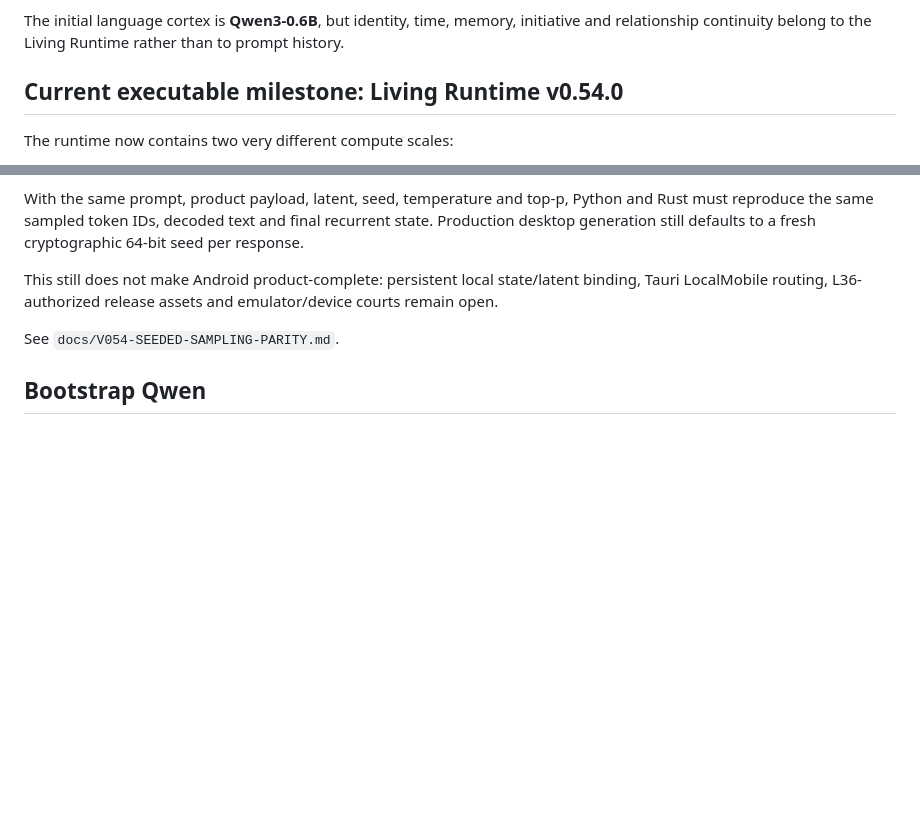
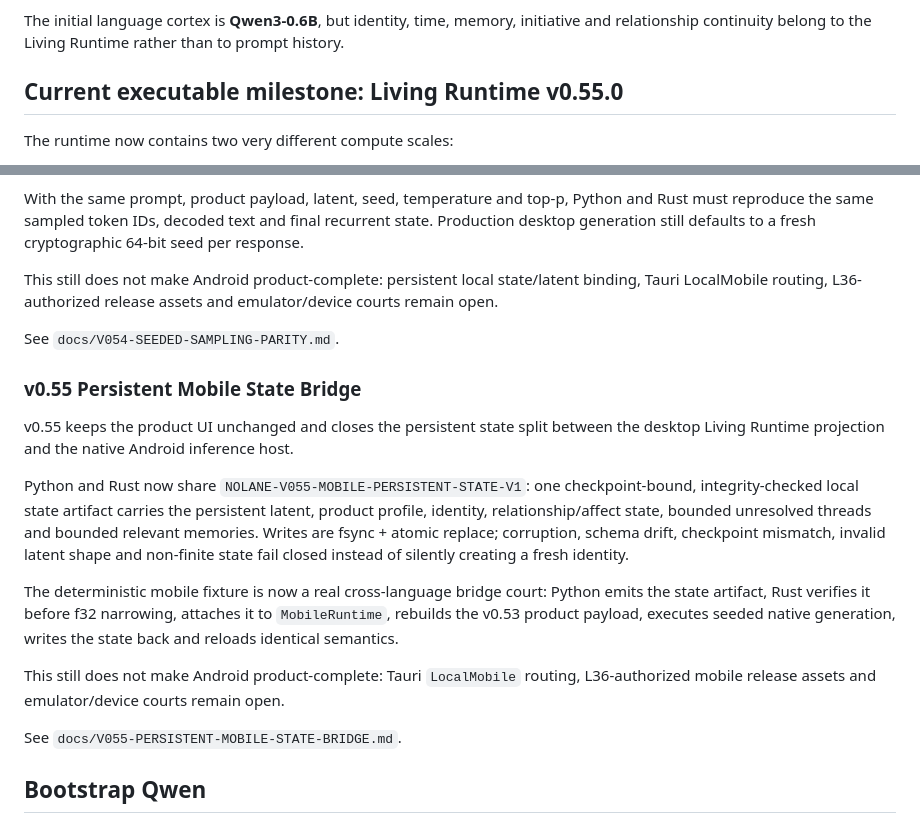
Before and after one commit to Nolane-x/Nolane-AI-personal, a Markdown page: README.md, 2 parts joined by grey strips. Drawn GitHub-style; blank space fills up the shorter version.

Commit message:
docs(v0.55): publish persistent state milestone

```diff
--- a/README.md
+++ b/README.md
@@ -4,7 +4,7 @@
 
 The initial language cortex is **Qwen3-0.6B**, but identity, time, memory, initiative and relationship continuity belong to the Living Runtime rather than to prompt history.
 
-## Current executable milestone: Living Runtime v0.54.0
+## Current executable milestone: Living Runtime v0.55.0
 
 The runtime now contains two very different compute scales:
 
@@ -1505,6 +1505,18 @@ This still does not make Android product-complete: persistent local state/latent
 
 See `docs/V054-SEEDED-SAMPLING-PARITY.md`.
 
+### v0.55 Persistent Mobile State Bridge
+
+v0.55 keeps the product UI unchanged and closes the persistent state split between the desktop Living Runtime projection and the native Android inference host.
+
+Python and Rust now share `NOLANE-V055-MOBILE-PERSISTENT-STATE-V1`: one checkpoint-bound, integrity-checked local state artifact carries the persistent latent, product profile, identity, relationship/affect state, bounded unresolved threads and bounded relevant memories. Writes are fsync + atomic replace; corruption, schema drift, checkpoint mismatch, invalid latent shape and non-finite state fail closed instead of silently creating a fresh identity.
+
+The deterministic mobile fixture is now a real cross-language bridge court: Python emits the state artifact, Rust verifies it before f32 narrowing, attaches it to `MobileRuntime`, rebuilds the v0.53 product payload, executes seeded native generation, writes the state back and reloads identical semantics.
+
+This still does not make Android product-complete: Tauri `LocalMobile` routing, L36-authorized mobile release assets and emulator/device courts remain open.
+
+See `docs/V055-PERSISTENT-MOBILE-STATE-BRIDGE.md`.
+
 ## Bootstrap Qwen
 
 Model weights are intentionally **not committed to GitHub**. A pinned downloader reproduces the exact upstream checkpoint locally.
```
